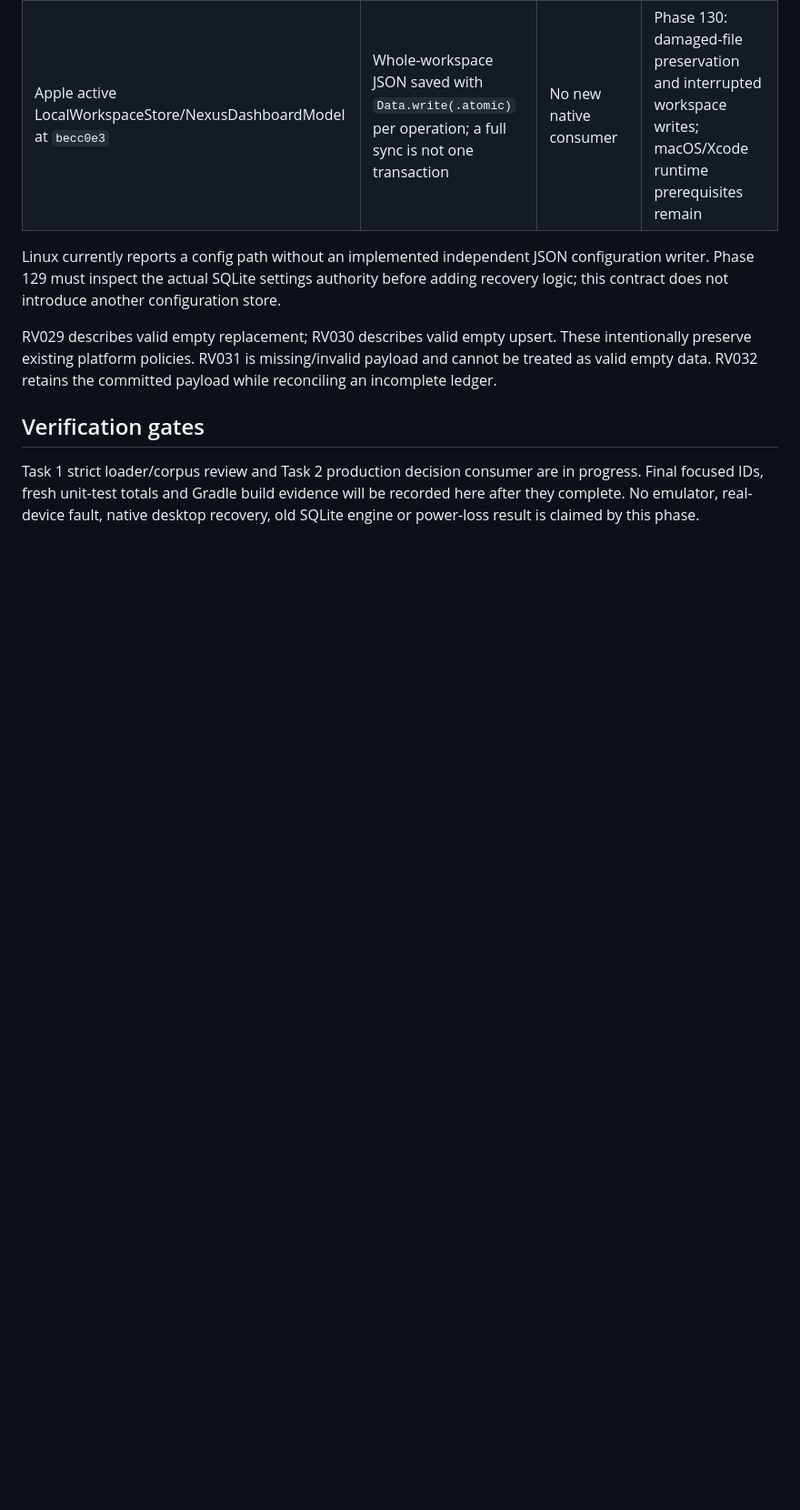
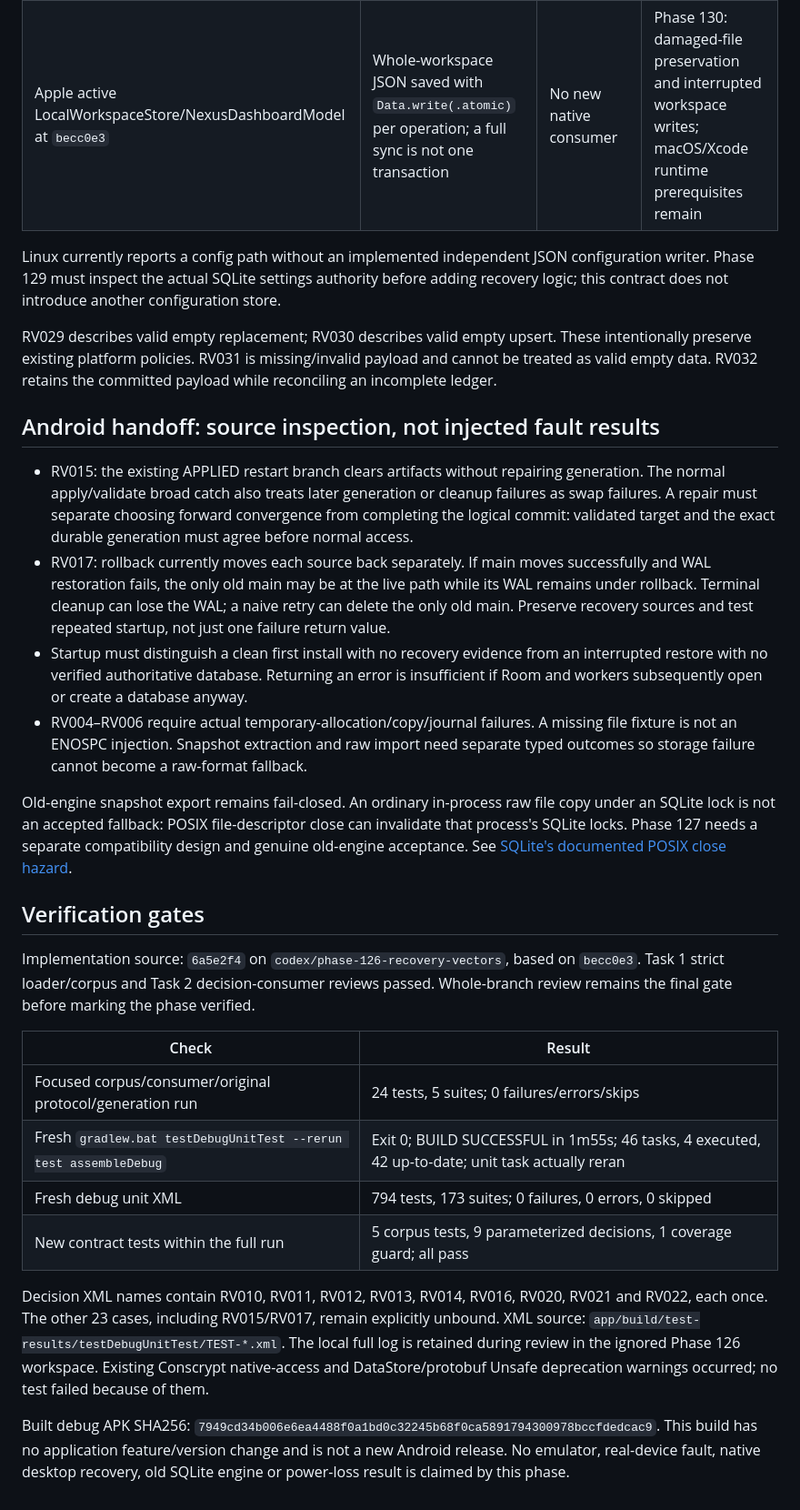
Before and after one commit to tangyixiao/OJ-NEXUS, a Markdown page: docs/verification/phase-126-recovery-vectors.md, the part around one of its changes. Shown at 91% size. GitHub-like rendering; blank space fills up the shorter version.

Commit message:
docs: record phase126 full gate and recovery handoff

```diff
--- a/docs/verification/phase-126-recovery-vectors.md
+++ b/docs/verification/phase-126-recovery-vectors.md
@@ -34,9 +34,48 @@ RV029 describes valid empty replacement; RV030 describes valid empty upsert. The
 preserve existing platform policies. RV031 is missing/invalid payload and cannot be treated as
 valid empty data. RV032 retains the committed payload while reconciling an incomplete ledger.
 
+## Android handoff: source inspection, not injected fault results
+
+- RV015: the existing APPLIED restart branch clears artifacts without repairing generation.
+  The normal apply/validate broad catch also treats later generation or cleanup failures as swap
+  failures. A repair must separate choosing forward convergence from completing the logical
+  commit: validated target and the exact durable generation must agree before normal access.
+- RV017: rollback currently moves each source back separately. If main moves successfully and
+  WAL restoration fails, the only old main may be at the live path while its WAL remains under
+  rollback. Terminal cleanup can lose the WAL; a naive retry can delete the only old main.
+  Preserve recovery sources and test repeated startup, not just one failure return value.
+- Startup must distinguish a clean first install with no recovery evidence from an interrupted
+  restore with no verified authoritative database. Returning an error is insufficient if Room
+  and workers subsequently open or create a database anyway.
+- RV004–RV006 require actual temporary-allocation/copy/journal failures. A missing file fixture
+  is not an ENOSPC injection. Snapshot extraction and raw import need separate typed outcomes
+  so storage failure cannot become a raw-format fallback.
+
+Old-engine snapshot export remains fail-closed. An ordinary in-process raw file copy under an
+SQLite lock is not an accepted fallback: POSIX file-descriptor close can invalidate that process's
+SQLite locks. Phase 127 needs a separate compatibility design and genuine old-engine acceptance.
+See [SQLite's documented POSIX close hazard](https://www.sqlite.org/howtocorrupt.html#posix_advisory_locks_canceled_by_a_separate_thread_doing_close_).
+
 ## Verification gates
 
-Task 1 strict loader/corpus review and Task 2 production decision consumer are in progress.
-Final focused IDs, fresh unit-test totals and Gradle build evidence will be recorded here after
-they complete. No emulator, real-device fault, native desktop recovery, old SQLite engine or
-power-loss result is claimed by this phase.
+Implementation source: `6a5e2f4` on `codex/phase-126-recovery-vectors`, based on `becc0e3`.
+Task 1 strict loader/corpus and Task 2 decision-consumer reviews passed. Whole-branch review
+remains the final gate before marking the phase verified.
+
+| Check | Result |
+| --- | --- |
+| Focused corpus/consumer/original protocol/generation run | 24 tests, 5 suites; 0 failures/errors/skips |
+| Fresh `gradlew.bat testDebugUnitTest --rerun test assembleDebug` | Exit 0; BUILD SUCCESSFUL in 1m55s; 46 tasks, 4 executed, 42 up-to-date; unit task actually reran |
+| Fresh debug unit XML | 794 tests, 173 suites; 0 failures, 0 errors, 0 skipped |
+| New contract tests within the full run | 5 corpus tests, 9 parameterized decisions, 1 coverage guard; all pass |
+
+Decision XML names contain RV010, RV011, RV012, RV013, RV014, RV016, RV020, RV021 and RV022,
+each once. The other 23 cases, including RV015/RV017, remain explicitly unbound. XML source:
+`app/build/test-results/testDebugUnitTest/TEST-*.xml`. The local full log is retained during review
+in the ignored Phase 126 workspace. Existing Conscrypt native-access and DataStore/protobuf
+Unsafe deprecation warnings occurred; no test failed because of them.
+
+Built debug APK SHA256: `7949cd34b006e6ea4488f0a1bd0c32245b68f0ca5891794300978bccfdedcac9`.
+This build has no application feature/version change and is not a new Android release.
+No emulator, real-device fault, native desktop recovery, old SQLite engine or power-loss result
+is claimed by this phase.
```
Also changed, not shown: other parts of docs/verification/phase-126-recovery-vectors.md (+1 -1 lines).
